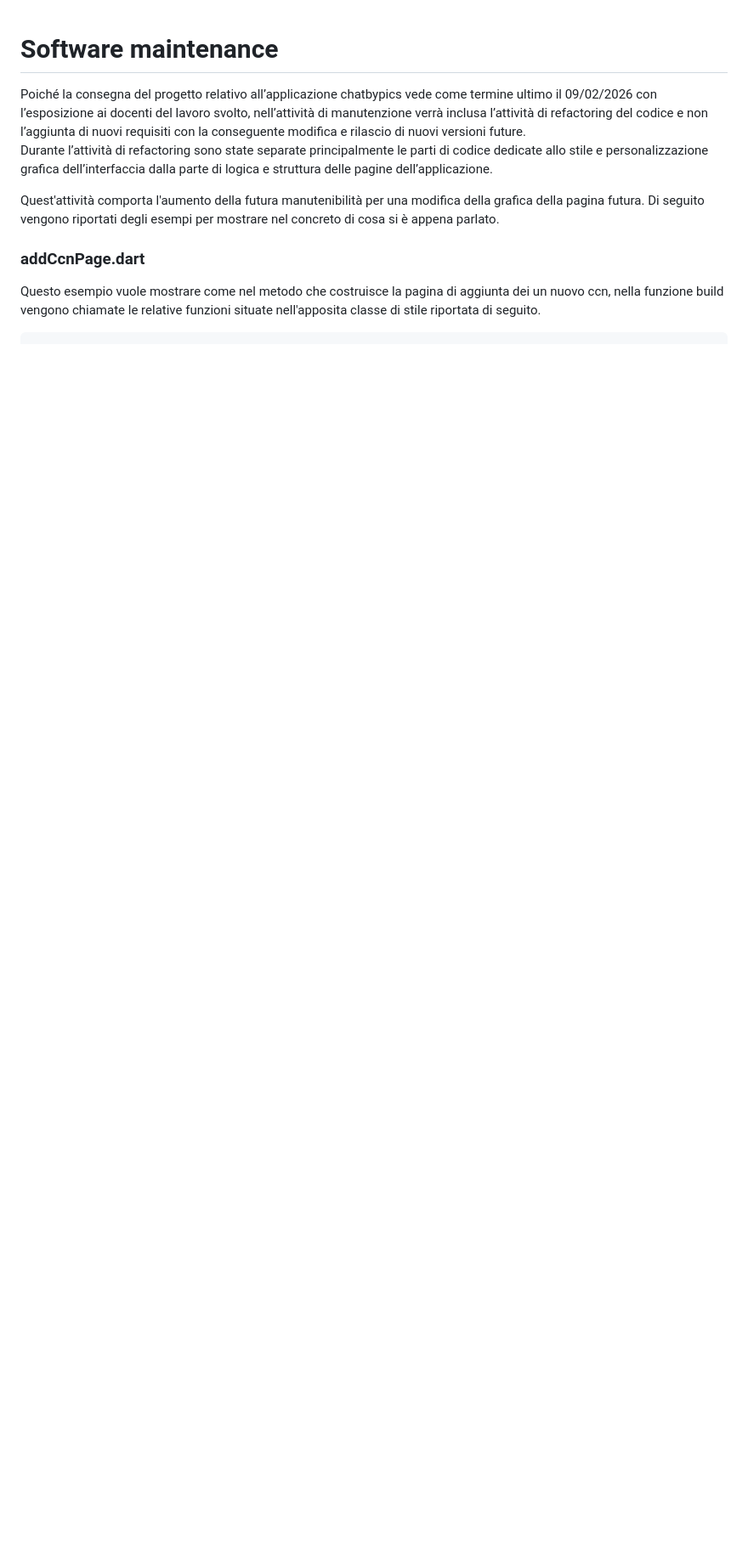
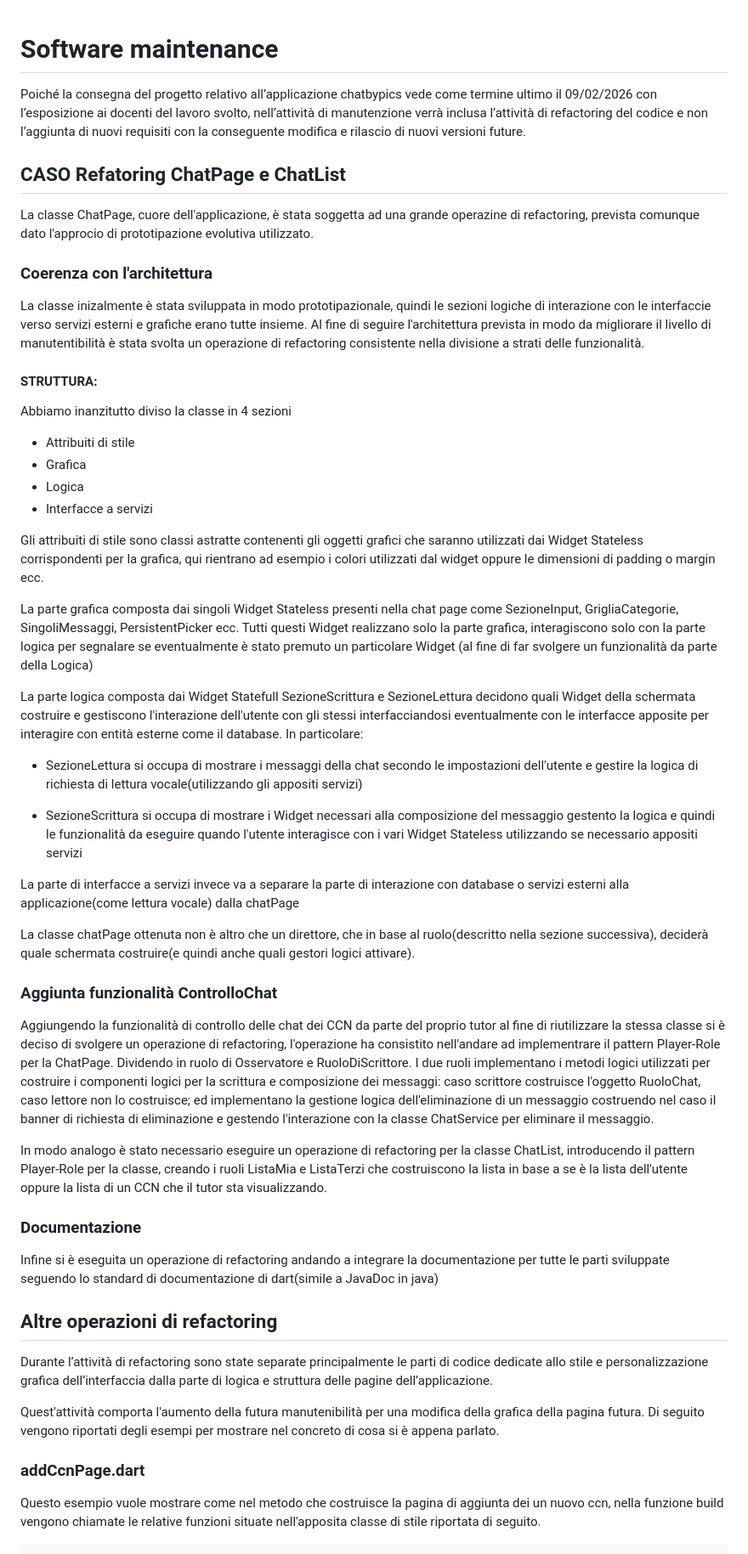
Before and after one commit to lucazucchetti/CAA-ing-software-a.a.-2025-2026, a Markdown page: documentation/Documento 6 - Manutenzione.md, the part around the change. Shown at 85% size. GitHub-like rendering; blank space fills up the shorter version.

Commit message:
Update Documento 6 - Manutenzione.md
Aggiunta parte di chat page

```diff
--- a/documentation/Documento 6 - Manutenzione.md
+++ b/documentation/Documento 6 - Manutenzione.md
@@ -1,6 +1,47 @@
 # Software maintenance
 
 Poiché la consegna del progetto relativo all’applicazione chatbypics vede come termine ultimo il 09/02/2026 con l’esposizione ai docenti del lavoro svolto, nell’attività di manutenzione verrà inclusa l’attività di refactoring del codice e non l’aggiunta di nuovi requisiti con la conseguente modifica e rilascio di nuovi versioni future.
+
+## CASO Refatoring ChatPage e ChatList
+La classe ChatPage, cuore dell'applicazione, è stata soggetta ad una grande operazine di refactoring, prevista comunque dato l'approcio di prototipazione evolutiva utilizzato.
+
+### Coerenza con l'architettura
+La classe inizalmente è stata sviluppata in modo prototipazionale, quindi le sezioni logiche di interazione con le interfaccie verso servizi esterni e grafiche erano tutte insieme. Al fine di seguire l'architettura prevista in modo da migliorare il livello di manutentibilità è stata svolta un operazione di refactoring consistente nella divisione a strati delle funzionalità.
+
+#### STRUTTURA:
+
+Abbiamo inanzitutto diviso la classe in 4 sezioni
++ Attribuiti di stile
++ Grafica
++ Logica
++ Interfacce a servizi
+
+Gli attribuiti di stile sono classi astratte contenenti gli oggetti grafici che saranno utilizzati dai Widget Stateless corrispondenti per la grafica, qui rientrano ad esempio i colori utilizzati dal widget oppure le dimensioni di padding o margin ecc.
+
+La parte grafica composta dai singoli Widget Stateless presenti nella chat page come SezioneInput, GrigliaCategorie, SingoliMessaggi, PersistentPicker ecc. Tutti questi Widget realizzano solo la parte grafica, interagiscono solo con la parte logica per segnalare se eventualmente è stato premuto un particolare Widget (al fine di far svolgere un funzionalità da parte della Logica)
+
+La parte logica composta dai Widget Statefull SezioneScrittura e SezioneLettura  decidono quali Widget della schermata costruire e gestiscono l'interazione dell'utente con gli stessi interfacciandosi eventualmente con le interfacce apposite per interagire con entità esterne come il database. In particolare:
+
++ SezioneLettura si occupa di mostrare i messaggi della chat secondo le impostazioni dell'utente e gestire la logica di richiesta di lettura vocale(utilizzando gli appositi servizi)
+
++ SezioneScrittura si occupa di mostrare i Widget necessari alla composizione del messaggio gestento la logica e quindi le funzionalità da eseguire quando l'utente interagisce con i vari Widget Stateless utilizzando se necessario appositi servizi
+
+La parte di interfacce a servizi invece va a separare la parte di interazione con database o servizi esterni alla applicazione(come lettura vocale) dalla chatPage
+
+La classe chatPage ottenuta non è altro che un direttore, che in base al ruolo(descritto nella sezione successiva), deciderà quale schermata costruire(e quindi anche quali gestori logici attivare).
+
+### Aggiunta funzionalità ControlloChat
+Aggiungendo la funzionalità di controllo delle chat dei CCN da parte del proprio tutor al fine di riutilizzare la stessa classe si è deciso di svolgere un operazione di refactoring, l'operazione ha consistito nell'andare ad implementrare il pattern Player-Role per la ChatPage. Dividendo in ruolo di Osservatore e RuoloDiScrittore.
+I due ruoli implementano i metodi logici utilizzati per costruire i componenti logici per la scrittura e composizione dei messaggi: caso scrittore costruisce l'oggetto RuoloChat, caso lettore non lo costruisce; ed implementano la gestione logica dell'eliminazione di un messaggio costruendo nel caso il banner di richiesta di eliminazione e gestendo l'interazione con la classe ChatService per eliminare il messaggio.
+
+In modo analogo è stato necessario eseguire un operazione di refactoring per la classe ChatList, introducendo il pattern Player-Role per la classe, creando i ruoli ListaMia e ListaTerzi che costruiscono la lista in base a se è la lista dell'utente oppure la lista di un CCN che il tutor sta visualizzando.
+
+### Documentazione
+
+Infine si è eseguita un operazione di refactoring andando a integrare la documentazione per tutte le parti sviluppate seguendo lo standard di documentazione di dart(simile a JavaDoc in java)
+
+## Altre operazioni di refactoring
+
 Durante l’attività di refactoring sono state separate principalmente le parti di codice dedicate allo stile e personalizzazione grafica dell’interfaccia dalla parte di logica e struttura delle pagine dell’applicazione.
 
 Quest'attività comporta l'aumento della futura manutenibilità per una modifica della grafica della pagina futura.
```
